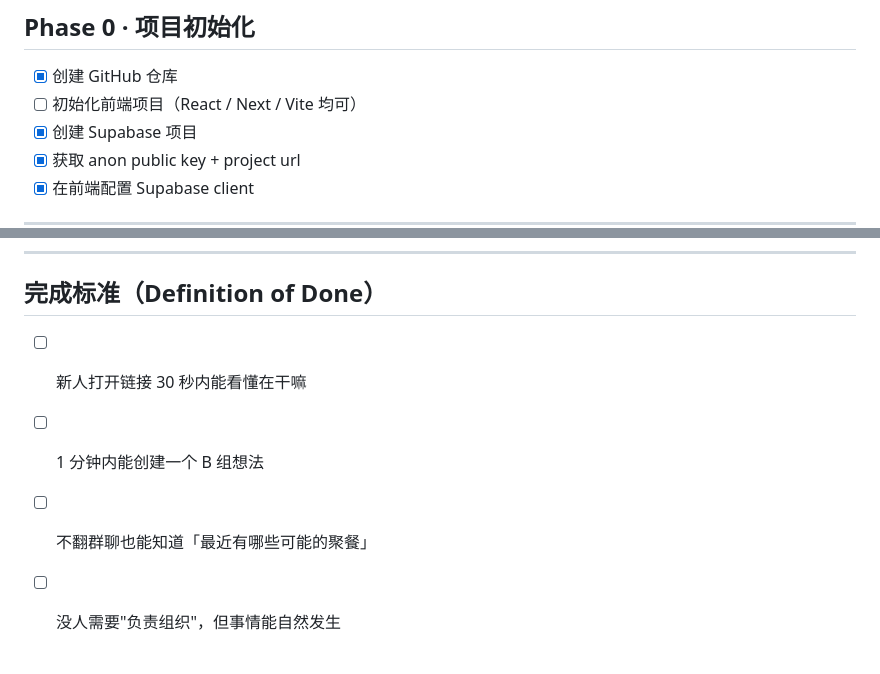
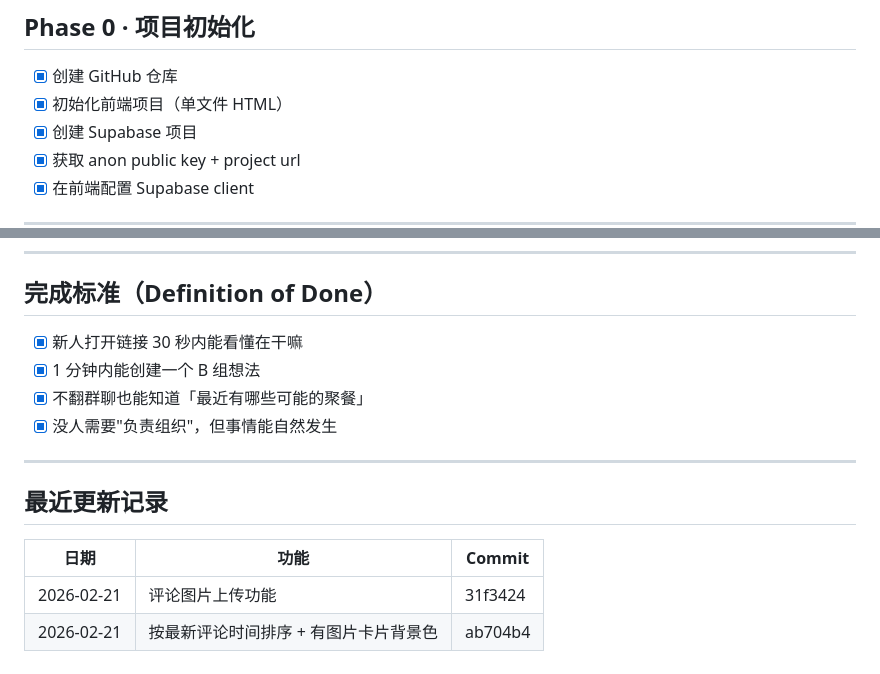
Before and after one commit to welovedinner/sample-website, a Markdown page: docs/TODO.md, 2 parts joined by grey strips. Drawn GitHub-style.

```diff
--- a/docs/TODO.md
+++ b/docs/TODO.md
@@ -9,7 +9,7 @@
 ## Phase 0 · 项目初始化
 
 - [x] 创建 GitHub 仓库
-- [ ] 初始化前端项目（React / Next / Vite 均可）
+- [x] 初始化前端项目（单文件 HTML）
 - [x] 创建 Supabase 项目
 - [x] 获取 anon public key + project url
 - [x] 在前端配置 Supabase client
@@ -171,7 +181,16 @@
 
 ## 完成标准（Definition of Done）
 
-- [ ] 新人打开链接 30 秒内能看懂在干嘛
-- [ ] 1 分钟内能创建一个 B 组想法
-- [ ] 不翻群聊也能知道「最近有哪些可能的聚餐」
-- [ ] 没人需要"负责组织"，但事情能自然发生
+- [x] 新人打开链接 30 秒内能看懂在干嘛
+- [x] 1 分钟内能创建一个 B 组想法
+- [x] 不翻群聊也能知道「最近有哪些可能的聚餐」
+- [x] 没人需要"负责组织"，但事情能自然发生
+
+---
+
+## 最近更新记录
+
+| 日期 | 功能 | Commit |
+|------|------|--------|
+| 2026-02-21 | 评论图片上传功能 | 31f3424 |
+| 2026-02-21 | 按最新评论时间排序 + 有图片卡片背景色 | ab704b4 |
```
Also changed, not shown: other parts of docs/TODO.md (+47 -37 lines).
